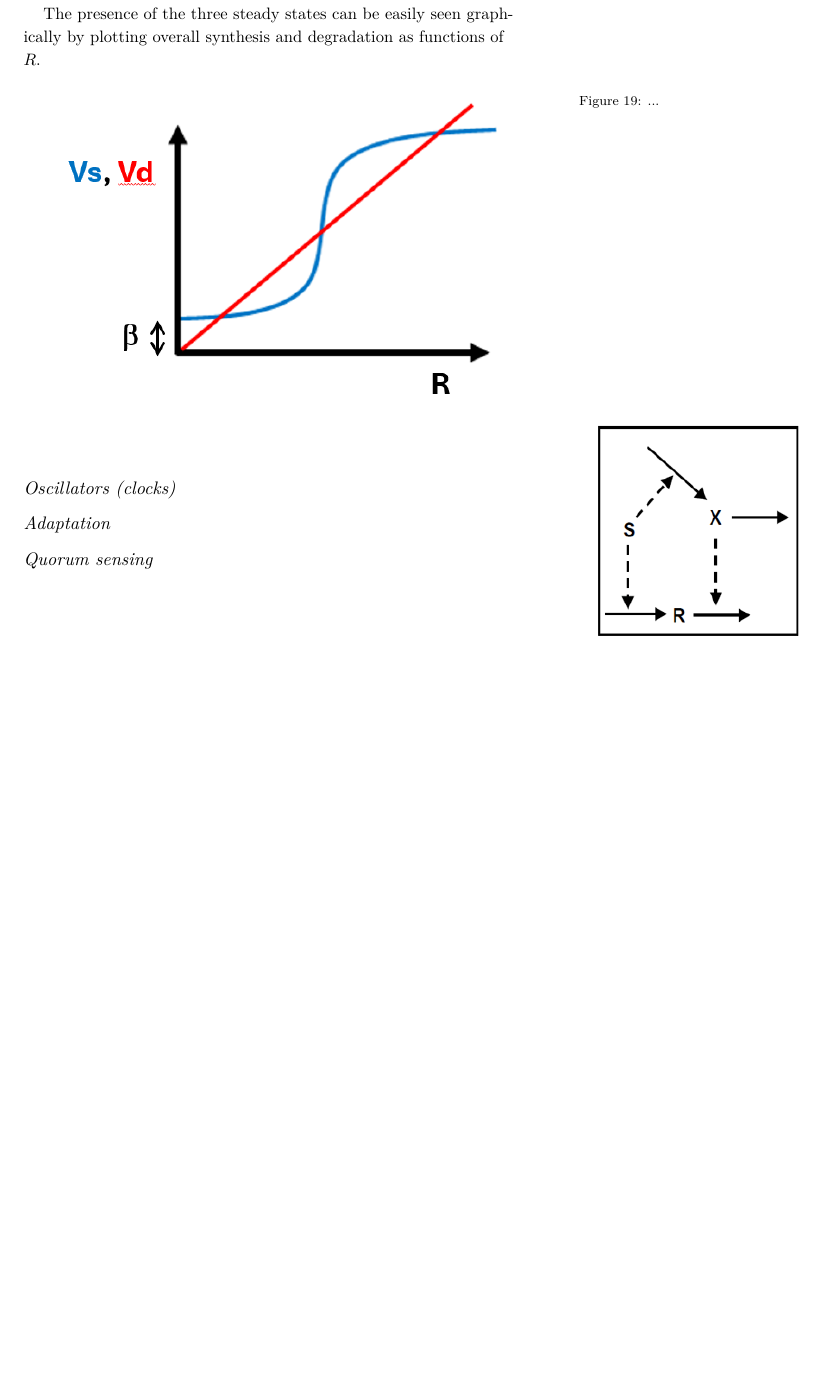
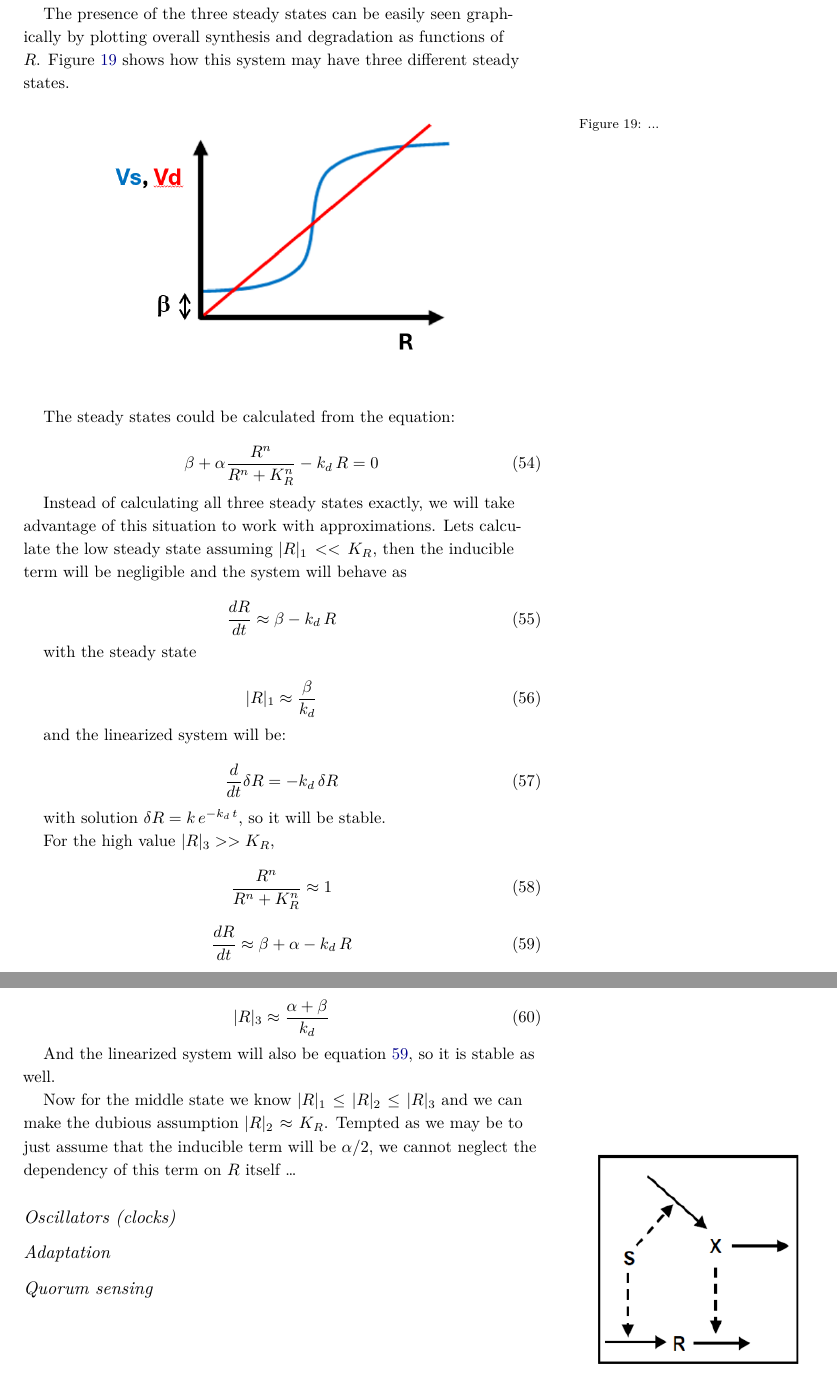
Before and after one commit to amsanguino/BioMath, a LaTeX thesis (BioMath.tex, which reads SignalP.tex): part of page 44 of 51 before the commit and two parts of pages 44 and 45 of 53 after it, the two joined at a grey line, cut so that both start at the same text, the shorter picture padded with empty space. Compiled offline with XeLaTeX; a LaTeX package or settings file that is missing is left out.

Commit message:
working on biocircuits

```diff
--- a/SignalP.tex
+++ b/SignalP.tex
@@ -123,15 +123,65 @@ equations:
 
 With the first two terms being constitutive and inducible synthesis respectively and the negative term accounting for degradation and possibly dillution.
 
-The presence of the three steady states can be easily seen graphically by plotting overall synthesis and degradation as functions of $R$.
+The presence of the three steady states can be easily seen graphically by plotting overall synthesis and degradation as functions of $R$. Figure \ref{fig:bistabkin} shows how this system may have three different steady states.
 
 \begin{figure}
 	\begin{center}
-		\includegraphics[width=0.9\textwidth]{bistabkinetics}
+		\includegraphics[width=0.7
+		\textwidth]{bistabkinetics}
 	\end{center}
 	\caption{ ... }
 	\label{fig:bistabkin}
 \end{figure}
+
+The steady states could be calculated from the equation:
+
+\begin{equation}
+	 \beta + \alpha \frac{R^n}{R^n  + K_R^n} - k_d \, R = 0
+\end{equation}
+
+Instead of calculating all three steady states exactly, we will take advantage of this situation to work with approximations. Lets calculate the low steady state assuming $| R |_1 << K_R$, then the inducible term will be negligible and the system will behave as
+
+\begin{equation}
+	\frac{dR}{dt} \approx \beta - k_d \, R
+\end{equation}
+
+with the steady state
+
+\begin{equation}
+	|R|_1 \approx \frac{\beta}{k_d }
+\end{equation}
+
+and the linearized system will be:
+
+\begin{equation}
+	\frac{d}{dt} \delta R =  - k_d \, \delta R
+\end{equation}
+
+with solution $\delta R = k \, e^{- k_d\, t}$, so it will be stable.
+
+For the high value $| R |_3 >> K_R$,
+
+
+\begin{equation}
+	\frac{R^n}{R^n  + K_R^n}  \approx 1
+\end{equation}
+
+\begin{equation}
+	\frac{dR}{dt} \approx \beta + \alpha - k_d \, R
+	\label{stab_st_autoinduce}
+\end{equation}
+
+
+\begin{equation}
+	|R|_3 \approx \frac{\alpha + \beta}{k_d }
+\end{equation}
+
+And the linearized system will also be equation  \ref{stab_st_autoinduce}, so it is stable as well.
+
+Now for the middle state we know $|R|_1 \leq |R|_2 \leq |R|_3$ and we can make the dubious assumption $|R|_2 \approx K_R$. Tempted as we may be to just assume that the inducible term will be $\alpha/2$, we cannot neglect the dependency of this term on $R$ itself \dots
+
+% a ver como salgo de este jardin
 
 \subsection{Oscillators (clocks)}
 \subsection{Adaptation}
```
Also changed, not shown: SignalP.tex (2 more changed lines).
